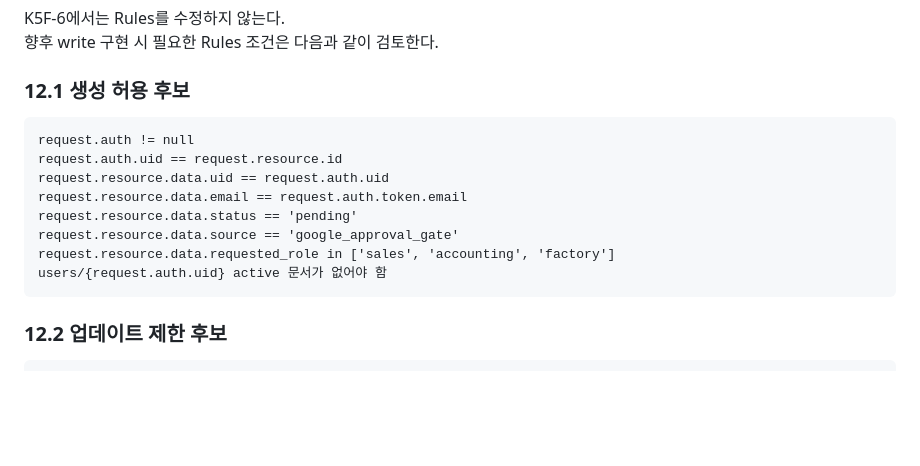
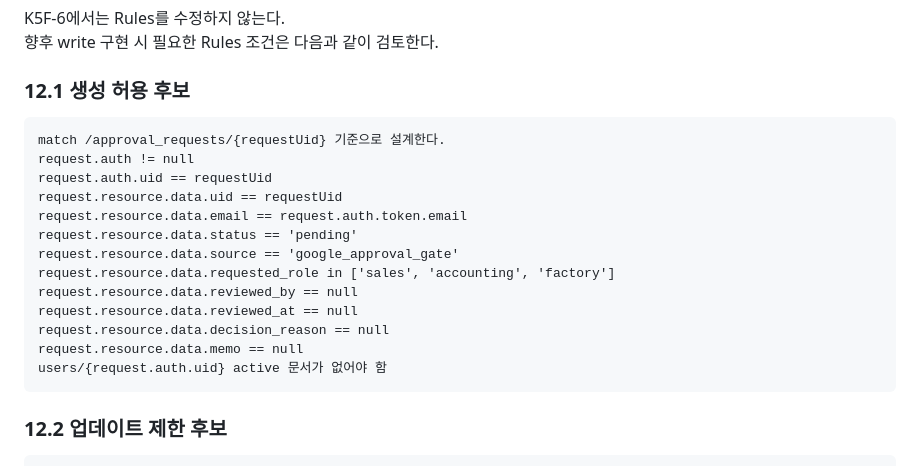
Before and after one commit to kimjinman3187-dot/jinmankim, a Markdown page: docs/work22-6n-k5f-6-approval-requests-create-design.md, the part around the change. GitHub-like rendering; blank space fills up the shorter version.

Commit message:
docs: refine K5F-6 approval request rules candidates

````diff
--- a/docs/work22-6n-k5f-6-approval-requests-create-design.md
+++ b/docs/work22-6n-k5f-6-approval-requests-create-design.md
@@ -209,13 +209,18 @@ K5F-6에서는 Rules를 수정하지 않는다.
 ### 12.1 생성 허용 후보
 
 ```text
+match /approval_requests/{requestUid} 기준으로 설계한다.
 request.auth != null
-request.auth.uid == request.resource.id
-request.resource.data.uid == request.auth.uid
+request.auth.uid == requestUid
+request.resource.data.uid == requestUid
 request.resource.data.email == request.auth.token.email
 request.resource.data.status == 'pending'
 request.resource.data.source == 'google_approval_gate'
 request.resource.data.requested_role in ['sales', 'accounting', 'factory']
+request.resource.data.reviewed_by == null
+request.resource.data.reviewed_at == null
+request.resource.data.decision_reason == null
+request.resource.data.memo == null
 users/{request.auth.uid} active 문서가 없어야 함
 ```
 
````
